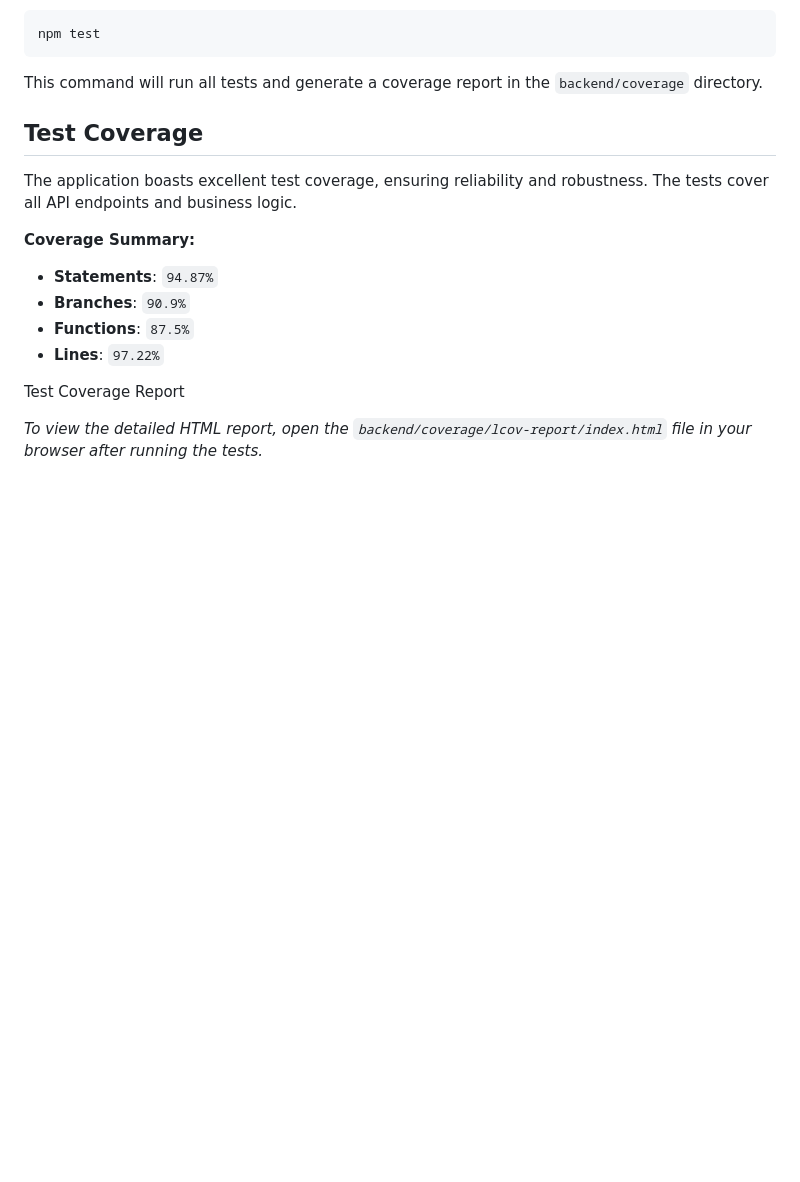
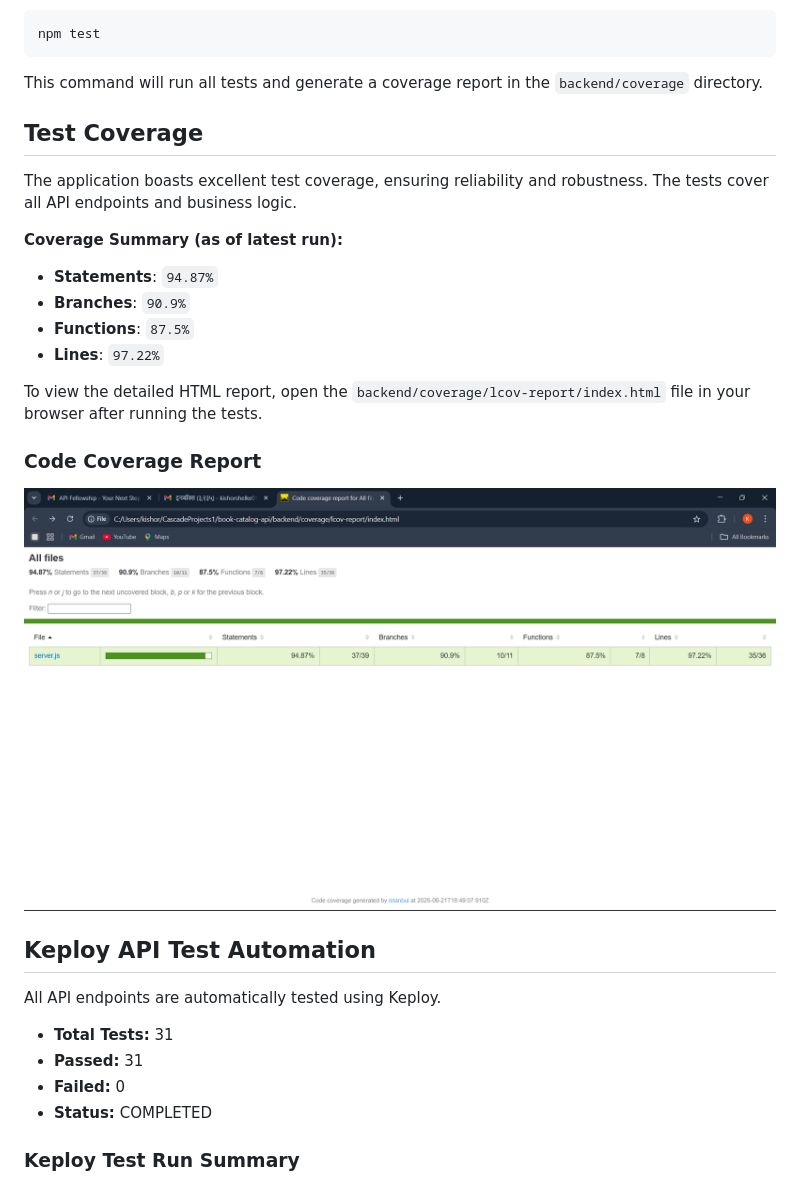
Before and after one commit to ShelkeKishor/book-catalog-api, a Markdown page: README.md, the part around the change printed below. Rendered like a GitHub page; blank space fills up the shorter version.

Commit message:
docs: update README with coverage and Keploy test images

```diff
--- a/README.md
+++ b/README.md
@@ -75,13 +75,27 @@ This command will run all tests and generate a coverage report in the `backend/c
 
 The application boasts excellent test coverage, ensuring reliability and robustness. The tests cover all API endpoints and business logic.
 
-**Coverage Summary:**
+**Coverage Summary (as of latest run):**
 
 * **Statements**: `94.87%`
 * **Branches**: `90.9%`
 * **Functions**: `87.5%`
 * **Lines**: `97.22%`
 
-Test Coverage Report
+To view the detailed HTML report, open the `backend/coverage/lcov-report/index.html` file in your browser after running the tests.
 
-_To view the detailed HTML report, open the `backend/coverage/lcov-report/index.html` file in your browser after running the tests._
+### Code Coverage Report
+
+![Code Coverage Report](assets/coverage-report.png)
+
+## Keploy API Test Automation
+
+All API endpoints are automatically tested using Keploy.
+
+- **Total Tests:** 31
+- **Passed:** 31
+- **Failed:** 0
+- **Status:** COMPLETED
+
+### Keploy Test Run Summary
+
```
Also changed, not shown: other parts of README.md (+5 -0 lines).
